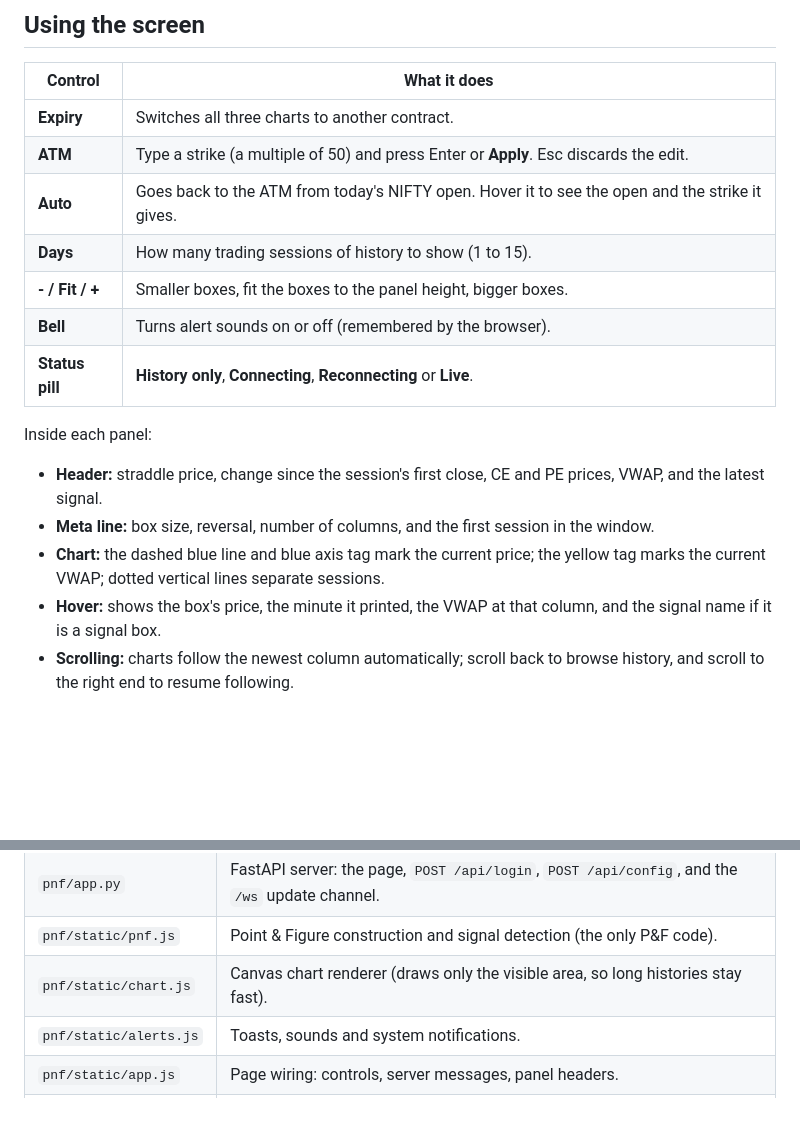
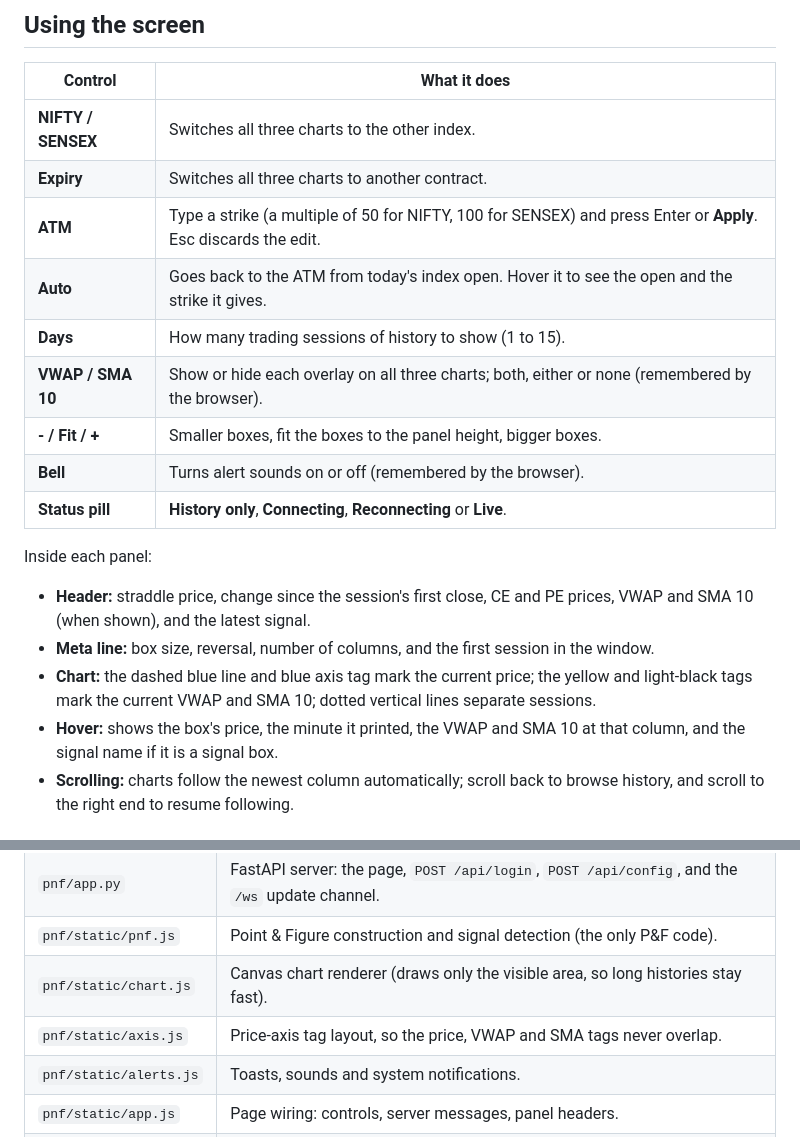
Before and after one commit to karamveer7ue/Neo-Straddle-PnF, a Markdown page: README.md, 2 parts joined by grey strips. Drawn GitHub-style; blank space fills up the shorter version.

```diff
--- a/README.md
+++ b/README.md
@@ -143,20 +166,22 @@ Loading takes about 10 to 15 seconds, because history requests are spaced out to
 
 | Control | What it does |
 | --- | --- |
+| **NIFTY / SENSEX** | Switches all three charts to the other index. |
 | **Expiry** | Switches all three charts to another contract. |
-| **ATM** | Type a strike (a multiple of 50) and press Enter or **Apply**. Esc discards the edit. |
-| **Auto** | Goes back to the ATM from today's NIFTY open. Hover it to see the open and the strike it gives. |
+| **ATM** | Type a strike (a multiple of 50 for NIFTY, 100 for SENSEX) and press Enter or **Apply**. Esc discards the edit. |
+| **Auto** | Goes back to the ATM from today's index open. Hover it to see the open and the strike it gives. |
 | **Days** | How many trading sessions of history to show (1 to 15). |
+| **VWAP / SMA 10** | Show or hide each overlay on all three charts; both, either or none (remembered by the browser). |
 | **- / Fit / +** | Smaller boxes, fit the boxes to the panel height, bigger boxes. |
 | **Bell** | Turns alert sounds on or off (remembered by the browser). |
 | **Status pill** | **History only**, **Connecting**, **Reconnecting** or **Live**. |
 
 Inside each panel:
 
-- **Header:** straddle price, change since the session's first close, CE and PE prices, VWAP, and the latest signal.
+- **Header:** straddle price, change since the session's first close, CE and PE prices, VWAP and SMA 10 (when shown), and the latest signal.
 - **Meta line:** box size, reversal, number of columns, and the first session in the window.
-- **Chart:** the dashed blue line and blue axis tag mark the current price; the yellow tag marks the current VWAP; dotted vertical lines separate sessions.
-- **Hover:** shows the box's price, the minute it printed, the VWAP at that column, and the signal name if it is a signal box.
+- **Chart:** the dashed blue line and blue axis tag mark the current price; the yellow and light-black tags mark the current VWAP and SMA 10; dotted vertical lines separate sessions.
+- **Hover:** shows the box's price, the minute it printed, the VWAP and SMA 10 at that column, and the signal name if it is a signal box.
 - **Scrolling:** charts follow the newest column automatically; scroll back to browse history, and scroll to the right end to resume following.
 
 ## Alerts
@@ -203,6 +228,7 @@ node --test tests/*.test.mjs                   # Point & Figure engine tests
 | `pnf/app.py` | FastAPI server: the page, `POST /api/login`, `POST /api/config`, and the `/ws` update channel. |
 | `pnf/static/pnf.js` | Point & Figure construction and signal detection (the only P&F code). |
 | `pnf/static/chart.js` | Canvas chart renderer (draws only the visible area, so long histories stay fast). |
+| `pnf/static/axis.js` | Price-axis tag layout, so the price, VWAP and SMA tags never overlap. |
 | `pnf/static/alerts.js` | Toasts, sounds and system notifications. |
 | `pnf/static/app.js` | Page wiring: controls, server messages, panel headers. |
 | `tests/` | Python tests (including the engine against a fake gateway) and JavaScript tests for the P&F engine. |
```
Also changed, not shown: other parts of README.md (+44 -21 lines), CLAUDE.md (+13 -12 lines), docs/screenshot.png, 13 other files.
